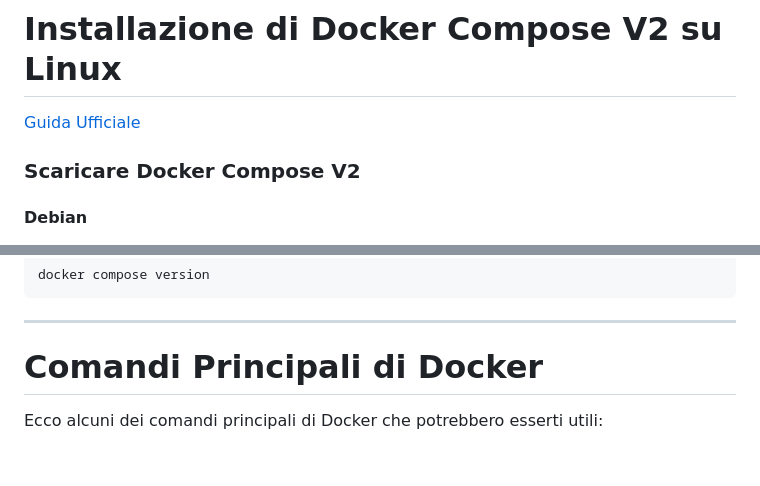
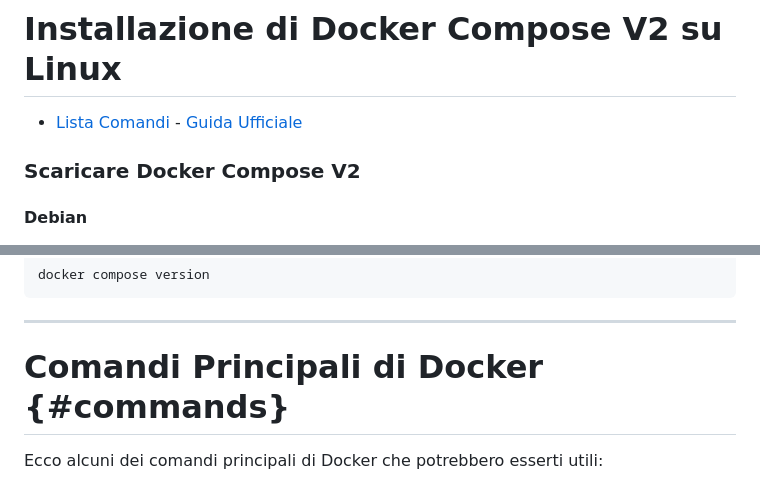
Before and after one commit to alexis-82/general-docker, a Markdown page: README.md, 2 parts joined by grey strips. GitHub-like rendering; blank space fills up the shorter version.

```diff
--- a/README.md
+++ b/README.md
@@ -2,7 +2,7 @@
 
 
 
-[Guida Ufficiale](https://docs.docker.com/engine/install/ "Link")
+* [Lista Comandi](#commands) - [Guida Ufficiale](https://docs.docker.com/engine/install/ "Link")
 
 ### Scaricare Docker Compose V2
 
@@ -90,7 +90,7 @@ docker compose version
 
 ---
 
-# Comandi Principali di Docker
+# Comandi Principali di Docker {#commands}
 
 Ecco alcuni dei comandi principali di Docker che potrebbero esserti utili:
 
```
